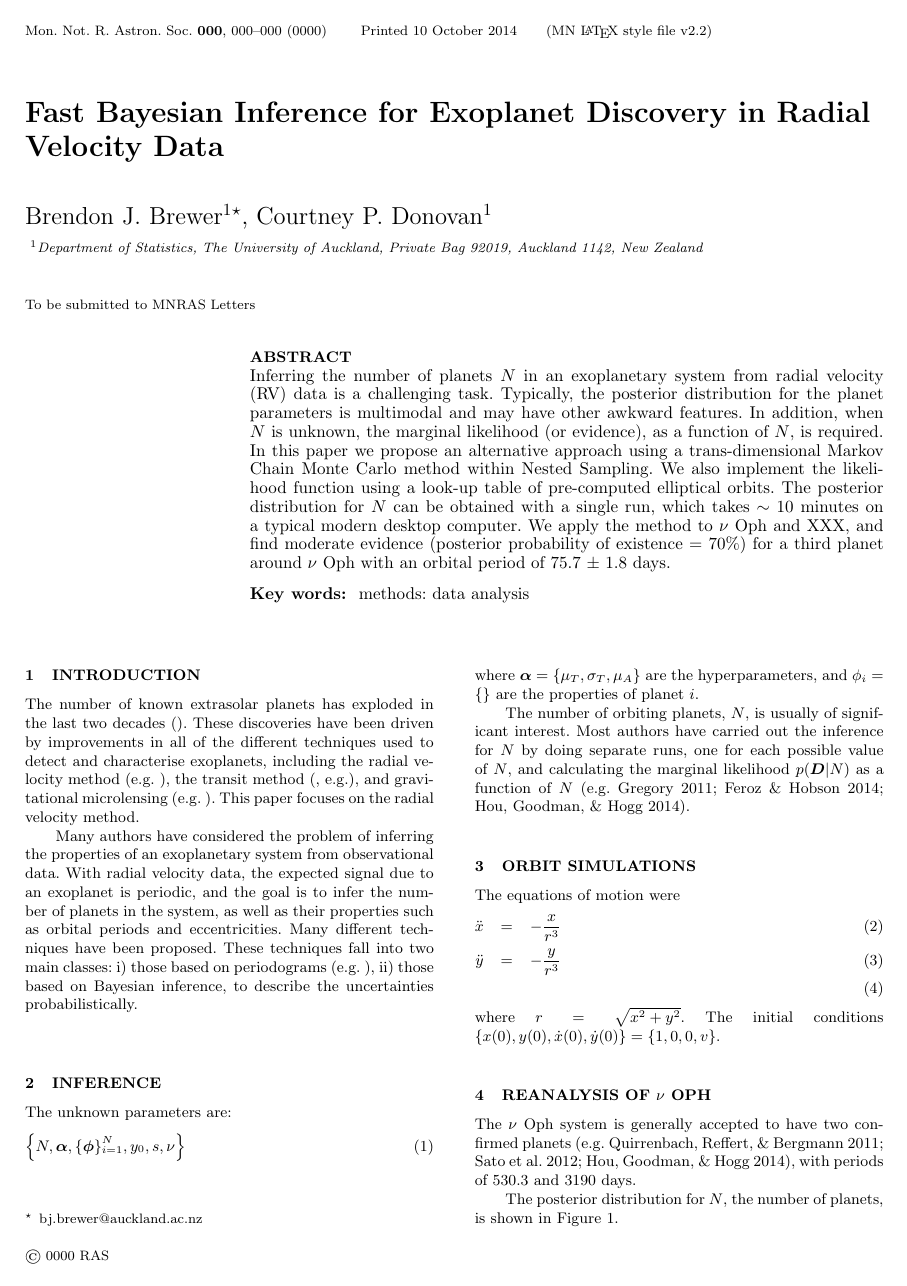
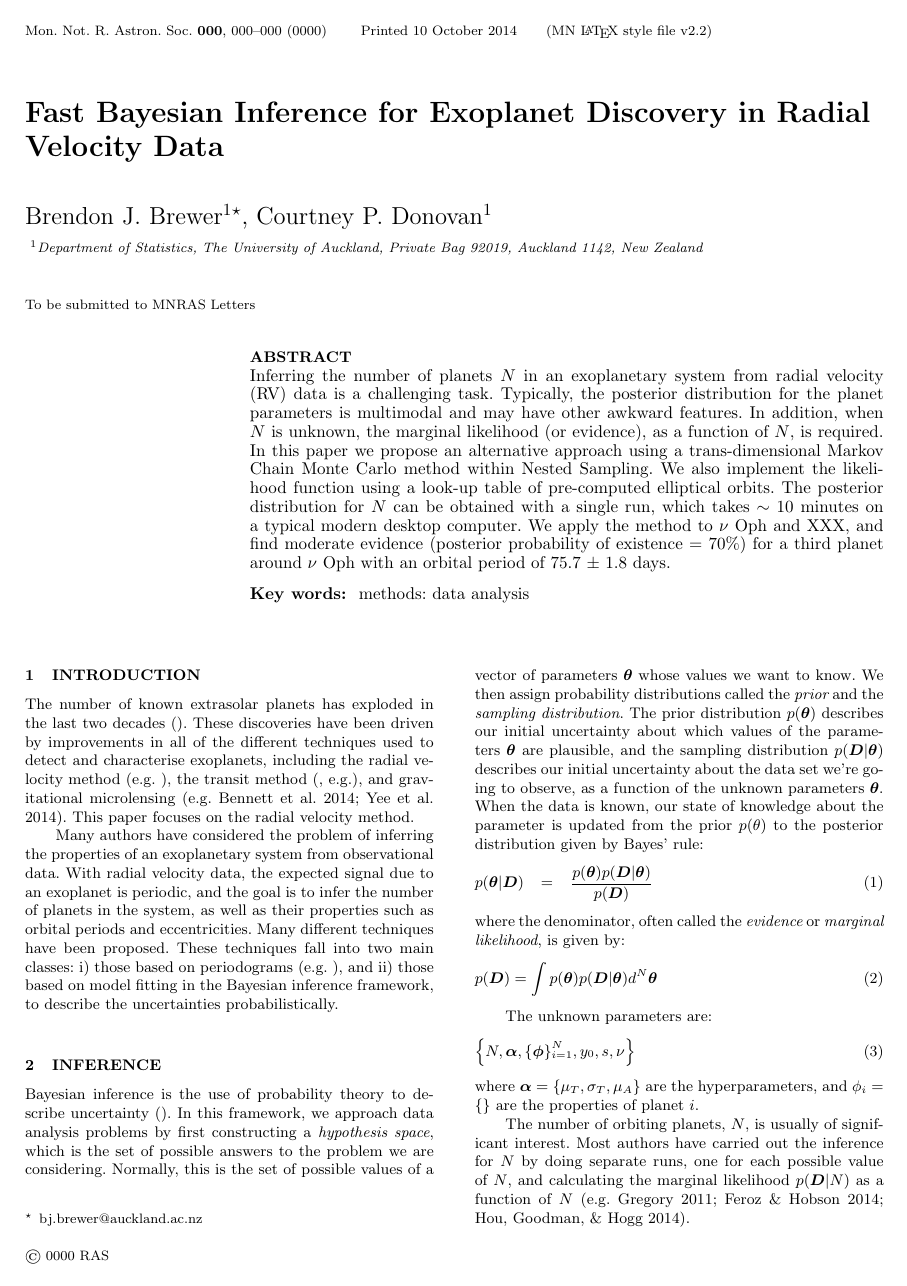
Before and after one commit to eggplantbren/Exoplanet, a LaTeX paper (Paper/ms.tex): page 1 of 2. Compiled offline with LaTeX, dvips and Ghostscript; a LaTeX package or settings file that is missing is left out.

Commit message:
Apple pie and bayes

```diff
--- a/Paper/ms.tex
+++ b/Paper/ms.tex
@@ -9,7 +9,8 @@
 \usepackage{dsfont}
 
 % Bold symbols
-\renewcommand{\btheta}{\{\theta_i\}}
+\renewcommand{\btheta}{\boldsymbol{\theta}}
+\newcommand{\bdata}{\boldsymbol{D}}
 \newcommand{\bx}{\{x_i\}}
 
 % \onecolumn
@@ -73,10 +75,37 @@ the expected signal due to an exoplanet is periodic, and the goal is to
 infer the number of planets in the system, as well as their properties such
 as orbital periods and eccentricities. Many
 different techniques have been proposed. These techniques fall into two main
-classes: i) those based on periodograms \citep[e.g.][]{}, ii) those based on
-Bayesian inference, to describe the uncertainties probabilistically.
+classes: i) those based on periodograms \citep[e.g.][]{},
+and ii) those based on model fitting in the Bayesian inference framework,
+to describe the uncertainties probabilistically.
 
 \section{Inference}
+Bayesian inference is the use of probability theory to describe uncertainty
+\citep{}. In this framework, we approach data analysis problems by first
+constructing a {\it hypothesis space}, which is the set of possible answers
+to the problem we are considering. Normally, this is the set of possible
+values of a vector of parameters $\btheta$ whose values we want
+to know. We then assign probability distributions
+called the {\it prior} and the {\it sampling distribution}. The prior
+distribution $p(\btheta)$ describes
+our initial uncertainty about which values of the parameters
+$\btheta$ are plausible, and the
+sampling distribution $p(\bdata | \btheta)$ describes
+our initial uncertainty about the data set we're going to observe, as a
+function of the unknown parameters $\btheta$.
+When the data is known, our state of knowledge about the parameter is
+updated from the prior $p(\theta)$ to the posterior distribution given by
+Bayes' rule:
+\begin{eqnarray}
+p(\btheta | \bdata) &=&
+\frac{p(\btheta)p(\bdata | \btheta)}
+{p(\bdata)}
+\end{eqnarray}
+where the denominator, often called the {\it evidence} or
+{\it marginal likelihood}, is given by:
+\begin{eqnarray}
+p(\bdata) = \int p(\btheta) p(\bdata | \btheta) d^N \btheta
+\end{eqnarray}
 
 The unknown parameters are:
 \begin{eqnarray}
@@ -89,7 +118,7 @@ hyperparameters, and $\phi_i = \{\}$ are the properties of planet $i$.
 The number of orbiting planets, $N$, is usually of significant interest.
 Most authors have carried out the inference for $N$ by doing separate runs, one
 for each possible value of $N$, and calculating the marginal likelihood
-$p(\boldsymbol{D} | N)$ as a function of $N$
+$p(\bdata | N)$ as a function of $N$
 \citep[e.g.][]{2011MNRAS.415.2523G, 2014MNRAS.437.3540F, fengji}.
 
 \begin{table*}
```
Also changed, not shown: Paper/ms.tex (13 more changed lines).
